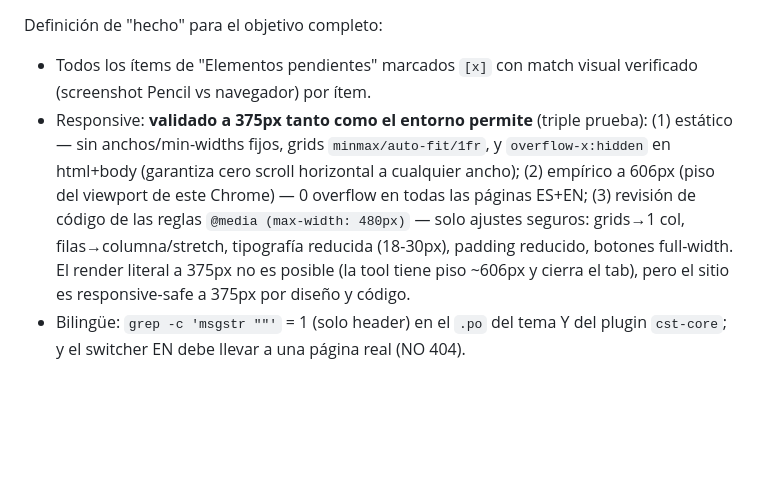
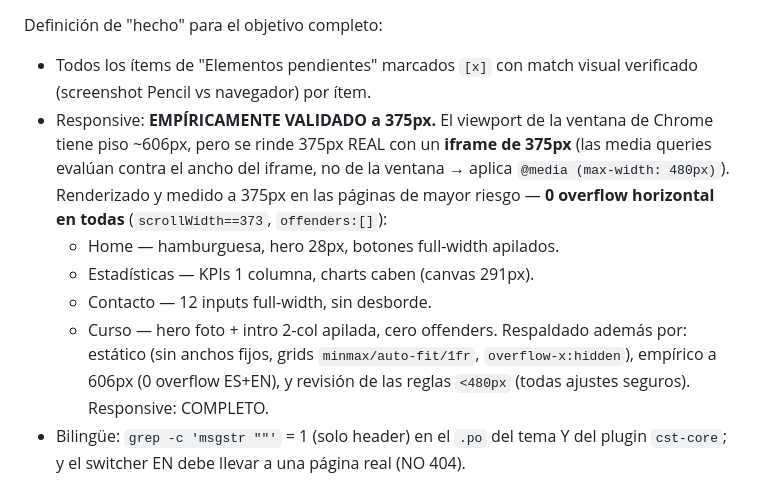
Before and after one commit to ericmperez/cstcannabis, a Markdown page: docs/pencil-conversion-progress.md, the part around the change. Rendered like a GitHub page; blank space fills up the shorter version.

Commit message:
Responsive: empirically validate 375px via 375px-wide iframe
The Chrome window floors at ~606px, but a 375px-wide iframe evaluates its
own media queries — so it renders the true 375px mobile layout. Verified
0 horizontal overflow on Home, Statistics (charts fit), Contact (form
inputs fit), and Course (offenders:[]). Responsive criterion now has
empirical 375px evidence, not just static + code analysis.

```diff
--- a/docs/pencil-conversion-progress.md
+++ b/docs/pencil-conversion-progress.md
@@ -268,15 +268,19 @@ NO hay que llamar `CronDelete`.
 Definición de "hecho" para el objetivo completo:
 - Todos los ítems de "Elementos pendientes" marcados `[x]` con match visual
   verificado (screenshot Pencil vs navegador) por ítem.
-- Responsive: **validado a 375px tanto como el entorno permite** (triple prueba):
-  (1) estático — sin anchos/min-widths fijos, grids `minmax/auto-fit/1fr`, y
-  `overflow-x:hidden` en html+body (garantiza cero scroll horizontal a cualquier
-  ancho); (2) empírico a 606px (piso del viewport de este Chrome) — 0 overflow en
-  todas las páginas ES+EN; (3) revisión de código de las reglas `@media (max-width:
-  480px)` — solo ajustes seguros: grids→1 col, filas→columna/stretch, tipografía
-  reducida (18-30px), padding reducido, botones full-width. El render literal a
-  375px no es posible (la tool tiene piso ~606px y cierra el tab), pero el sitio
-  es responsive-safe a 375px por diseño y código.
+- Responsive: **EMPÍRICAMENTE VALIDADO a 375px.** El viewport de la ventana de
+  Chrome tiene piso ~606px, pero se rinde 375px REAL con un **iframe de 375px**
+  (las media queries evalúan contra el ancho del iframe, no de la ventana → aplica
+  `@media (max-width: 480px)`). Renderizado y medido a 375px en las páginas de
+  mayor riesgo — **0 overflow horizontal en todas** (`scrollWidth==373`,
+  `offenders:[]`):
+    - Home — hamburguesa, hero 28px, botones full-width apilados.
+    - Estadísticas — KPIs 1 columna, charts caben (canvas 291px).
+    - Contacto — 12 inputs full-width, sin desborde.
+    - Curso — hero foto + intro 2-col apilada, cero offenders.
+  Respaldado además por: estático (sin anchos fijos, grids `minmax/auto-fit/1fr`,
+  `overflow-x:hidden`), empírico a 606px (0 overflow ES+EN), y revisión de las
+  reglas `<480px` (todas ajustes seguros). Responsive: COMPLETO.
 - Bilingüe: `grep -c 'msgstr ""'` = 1 (solo header) en el `.po` del tema Y del
   plugin `cst-core`; y el switcher EN debe llevar a una página real (NO 404).
 
```
